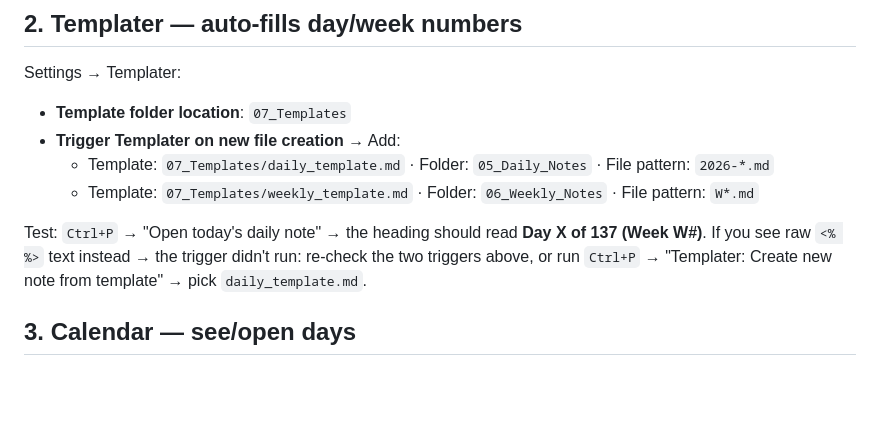
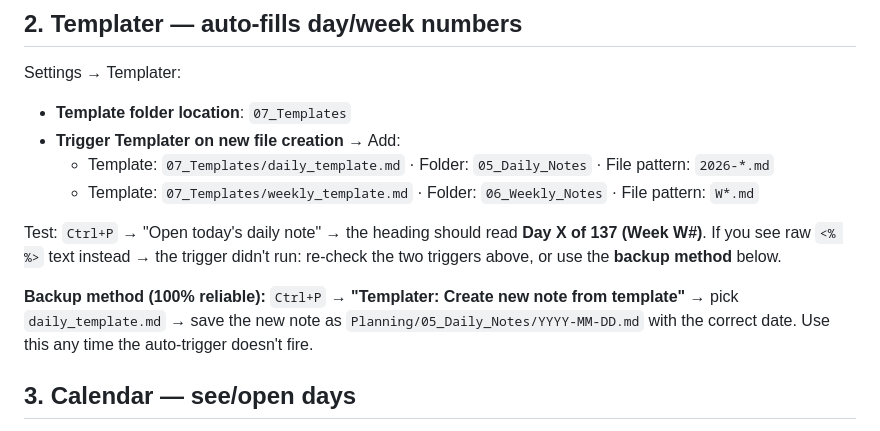
Before and after one commit to KhemisAakram/ITS-Industrial-Technology-Solutions, a Markdown page: Planning/09_Plugin_Setup.md, the part around the change. Drawn GitHub-style; blank space fills up the shorter version.

Commit message:
Remove pre-start test daily note, add Templater backup method

```diff
--- a/Planning/09_Plugin_Setup.md
+++ b/Planning/09_Plugin_Setup.md
@@ -25,7 +25,9 @@ Settings → Templater:
   - Template: `07_Templates/daily_template.md` · Folder: `05_Daily_Notes` · File pattern: `2026-*.md`
   - Template: `07_Templates/weekly_template.md` · Folder: `06_Weekly_Notes` · File pattern: `W*.md`
 
-Test: `Ctrl+P` → "Open today's daily note" → the heading should read **Day X of 137 (Week W#)**. If you see raw `<% %>` text instead → the trigger didn't run: re-check the two triggers above, or run `Ctrl+P` → "Templater: Create new note from template" → pick `daily_template.md`.
+Test: `Ctrl+P` → "Open today's daily note" → the heading should read **Day X of 137 (Week W#)**. If you see raw `<% %>` text instead → the trigger didn't run: re-check the two triggers above, or use the **backup method** below.
+
+**Backup method (100% reliable):** `Ctrl+P` → **"Templater: Create new note from template"** → pick `daily_template.md` → save the new note as `Planning/05_Daily_Notes/YYYY-MM-DD.md` with the correct date. Use this any time the auto-trigger doesn't fire.
 
 ## 3. Calendar — see/open days
 Community **Calendar** plugin: no config needed — it reads your daily-notes folder (`05_Daily_Notes`). Click a date to open/create that day.
```
